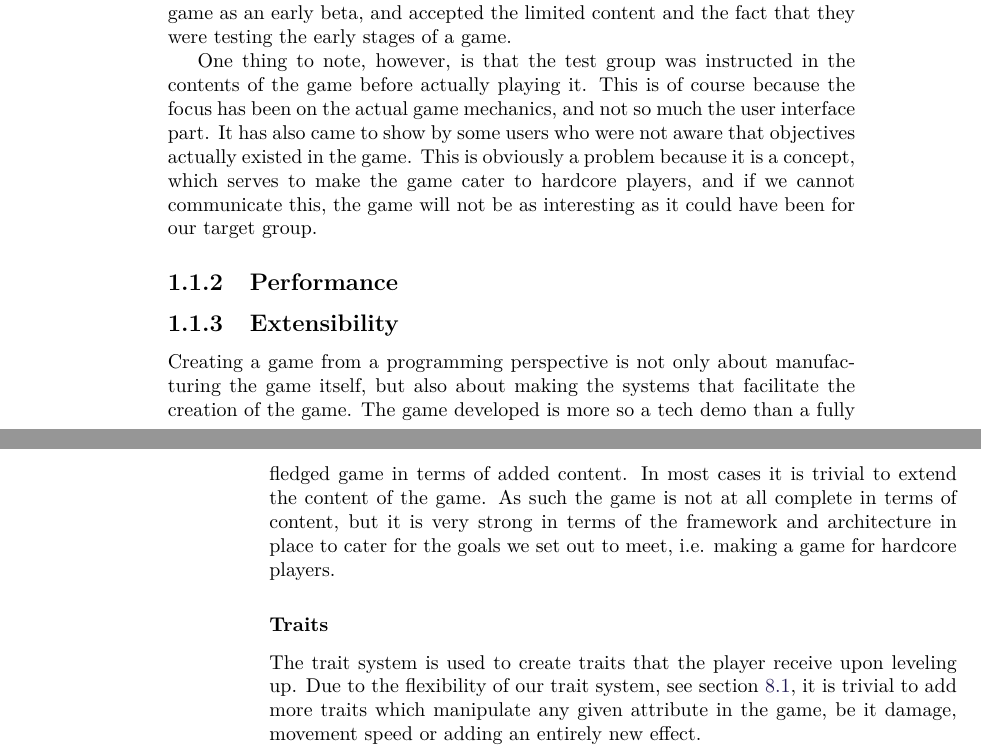
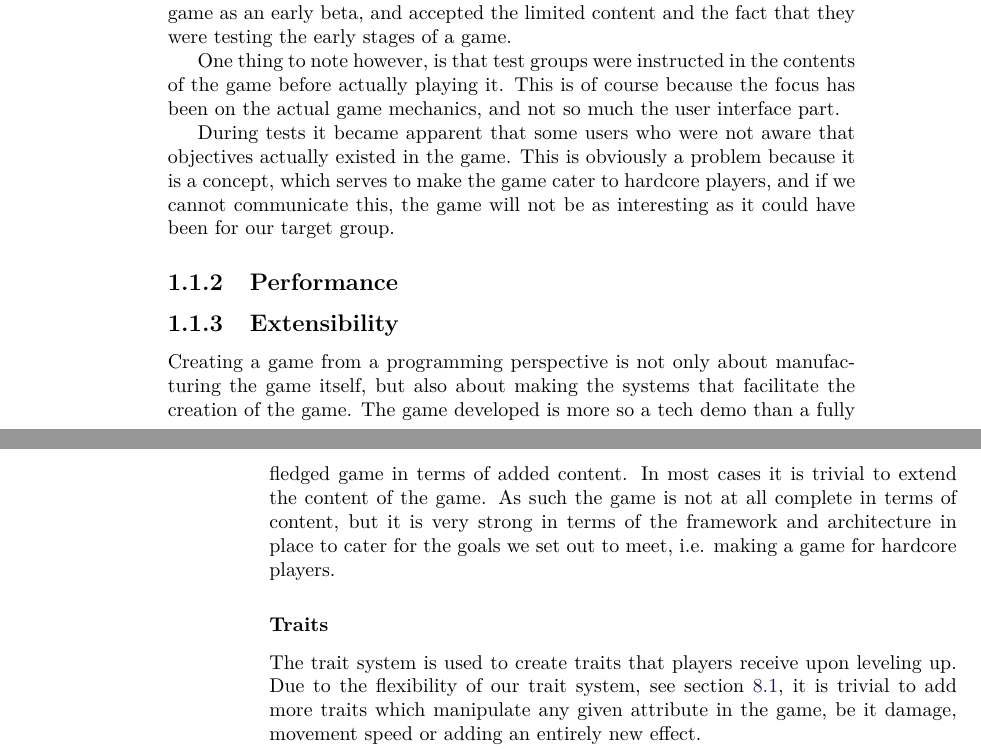
Before and after one commit to Bendername/sp802f15Report, a LaTeX thesis (Main.tex, which reads sections/evaluation/discussion.tex): two parts of pages 83 and 84 of 91, joined at a grey line, cut so that both start at the same text. Compiled offline with pdfLaTeX.

Commit message:
reviewed Evaluation chapter... also, Richard is happy.

```diff
--- a/sections/evaluation/discussion.tex
+++ b/sections/evaluation/discussion.tex
@@ -4,9 +4,10 @@ In this section we will discuss the user experience of our game, the performance
 As shown in the user test of the game(section \ref{test:results}) we had mostly positive feedback in terms of the gameplay and features of the game.
 Most users took the game as an early beta, and accepted the limited content and the fact that they were testing the early stages of a game.
 
-One thing to note, however, is that the test group was instructed in the contents of the game before actually playing it.
+One thing to note however, is that test groups were instructed in the contents of the game before actually playing it.
 This is of course because the focus has been on the actual game mechanics, and not so much the user interface part.
-It has also came to show by some users who were not aware that objectives actually existed in the game.
+
+During tests it became apparent that some users who were not aware that objectives actually existed in the game.
 This is obviously a problem because it is a concept, which serves to make the game cater to hardcore players, and if we cannot communicate this, the game will not be as interesting as it could have been for our target group.
 
 \subsection{Performance}
@@ -18,7 +19,7 @@ In most cases it is trivial to extend the content of the game.
 As such the game is not at all complete in terms of content, but it is very strong in terms of the framework and architecture in place to cater for the goals we set out to meet, i.e. making a game for hardcore players.
 
 \subsubsection{Traits}\label{dicsussion:traits}
-The trait system is used to create traits that the player receive upon leveling up.
+The trait system is used to create traits that players receive upon leveling up.
 Due to the flexibility of our trait system, see section \ref{sec:modules:traits}, it is trivial to add more traits which manipulate any given attribute in the game, be it damage, movement speed or adding an entirely new effect.
 
 Character classes are also differentiated by their individual traits.
```
Also changed, not shown: sections/evaluation/evaluation.tex (+1 -1 lines), sections/evaluation/furtherwork.tex (+2 -2 lines).
